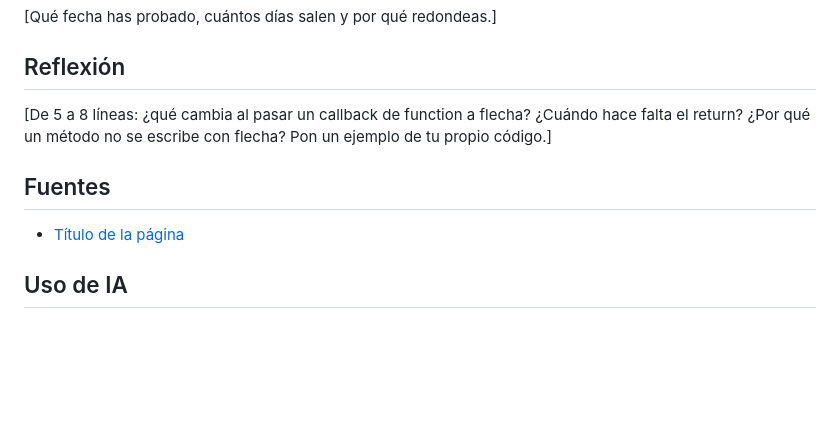
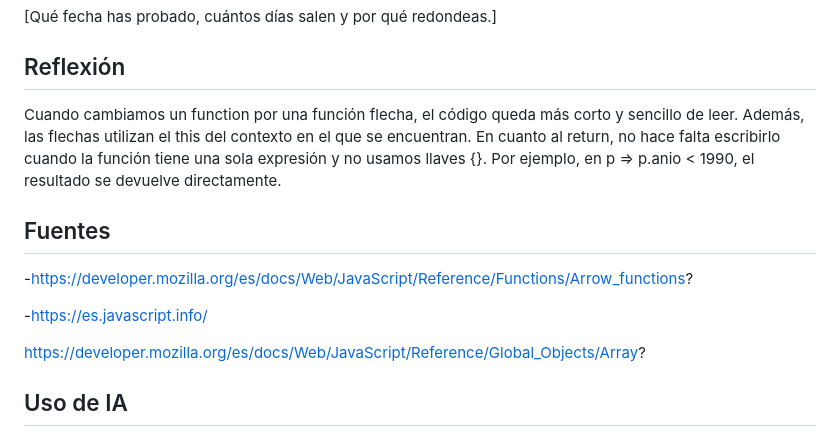
Before and after one commit to Galvezz99/DWEC, a Markdown page: tema07_plantilla/README.md, the part around the change. Drawn GitHub-style; blank space fills up the shorter version.

Commit message:
Actualizar README.md con reflexiones sobre funciones flecha y agregar fuentes adicionales

```diff
--- a/tema07_plantilla/README.md
+++ b/tema07_plantilla/README.md
@@ -52,11 +52,15 @@ Se muestra el cálculo de un precio con una base de 100, un IVA del 21% y un des
 
 ## Reflexión
 
-[De 5 a 8 líneas: ¿qué cambia al pasar un callback de function a flecha? ¿Cuándo hace falta el return? ¿Por qué un método no se escribe con flecha? Pon un ejemplo de tu propio código.]
+Cuando cambiamos un function por una función flecha, el código queda más corto y sencillo de leer. Además, las flechas utilizan el this del contexto en el que se encuentran. En cuanto al return, no hace falta escribirlo cuando la función tiene una sola expresión y no usamos llaves {}. Por ejemplo, en p => p.anio < 1990, el resultado se devuelve directamente.
 
 ## Fuentes
 
-- [Título de la página](https://enlace-a-la-fuente)
+-https://developer.mozilla.org/es/docs/Web/JavaScript/Reference/Functions/Arrow_functions?
+
+-https://es.javascript.info/
+
+https://developer.mozilla.org/es/docs/Web/JavaScript/Reference/Global_Objects/Array?
 
 ## Uso de IA
 
```
